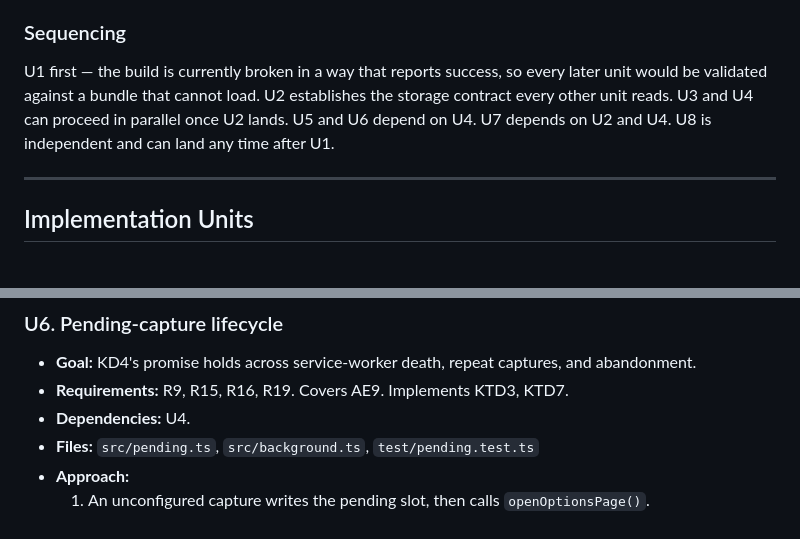
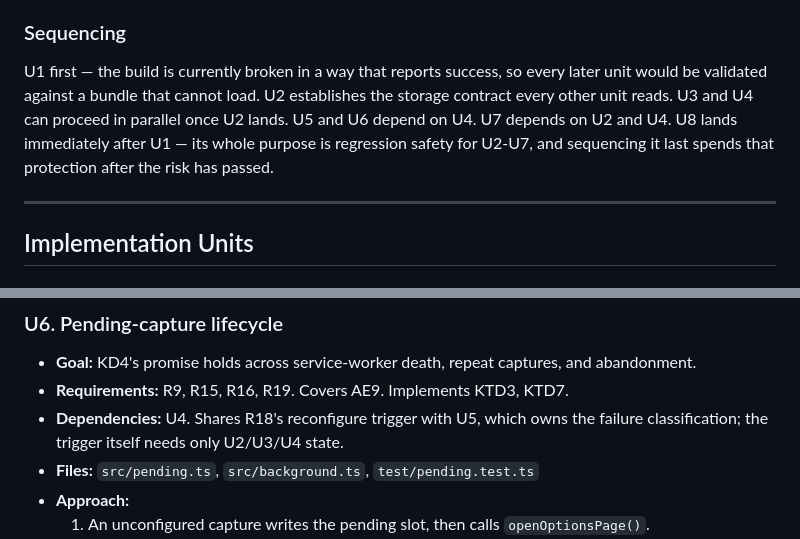
Before and after one commit to Integral-Productivity/glassfrog-clipper, a Markdown page: docs/plans/2026-08-28-1123-feat-zero-decision-capture-path-plan.md, 2 parts joined by grey strips. GitHub-like rendering.

Commit message:
docs(plan): sequence CI before the units it protects; declare U6's R18 edge
Co-Authored-By: Claude Opus 5 <noreply@anthropic.com>

```diff
--- a/docs/plans/2026-08-28-1123-feat-zero-decision-capture-path-plan.md
+++ b/docs/plans/2026-08-28-1123-feat-zero-decision-capture-path-plan.md
@@ -255,7 +255,7 @@ flowchart TD
 
 ### Sequencing
 
-U1 first — the build is currently broken in a way that reports success, so every later unit would be validated against a bundle that cannot load. U2 establishes the storage contract every other unit reads. U3 and U4 can proceed in parallel once U2 lands. U5 and U6 depend on U4. U7 depends on U2 and U4. U8 is independent and can land any time after U1.
+U1 first — the build is currently broken in a way that reports success, so every later unit would be validated against a bundle that cannot load. U2 establishes the storage contract every other unit reads. U3 and U4 can proceed in parallel once U2 lands. U5 and U6 depend on U4. U7 depends on U2 and U4. U8 lands immediately after U1 — its whole purpose is regression safety for U2-U7, and sequencing it last spends that protection after the risk has passed.
 
 ---
 
@@ -372,7 +372,7 @@ U1 first — the build is currently broken in a way that reports success, so eve
 
 - **Goal:** KD4's promise holds across service-worker death, repeat captures, and abandonment.
 - **Requirements:** R9, R15, R16, R19. Covers AE9. Implements KTD3, KTD7.
-- **Dependencies:** U4.
+- **Dependencies:** U4. Shares R18's reconfigure trigger with U5, which owns the failure classification; the trigger itself needs only U2/U3/U4 state.
 - **Files:** `src/pending.ts`, `src/background.ts`, `test/pending.test.ts`
 - **Approach:**
   1. An unconfigured capture writes the pending slot, then calls `openOptionsPage()`.
```
